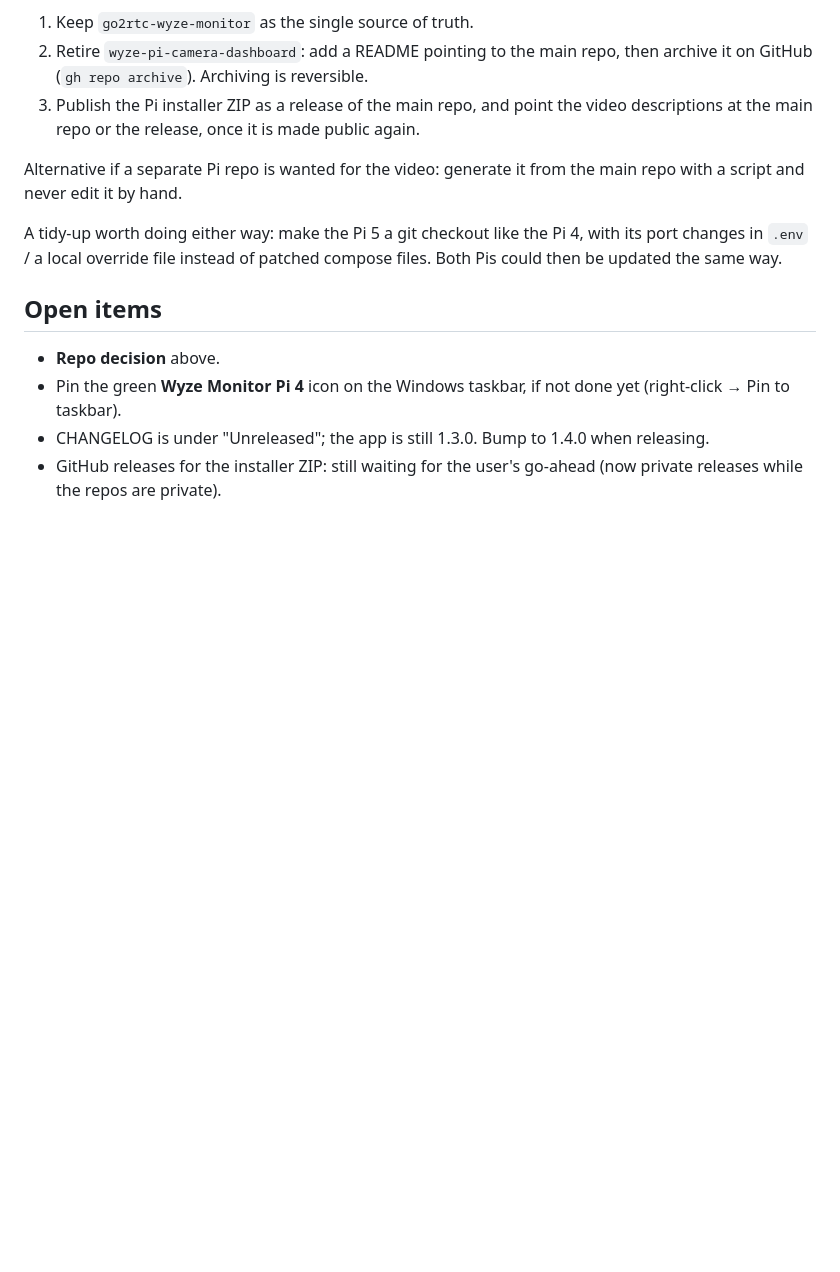
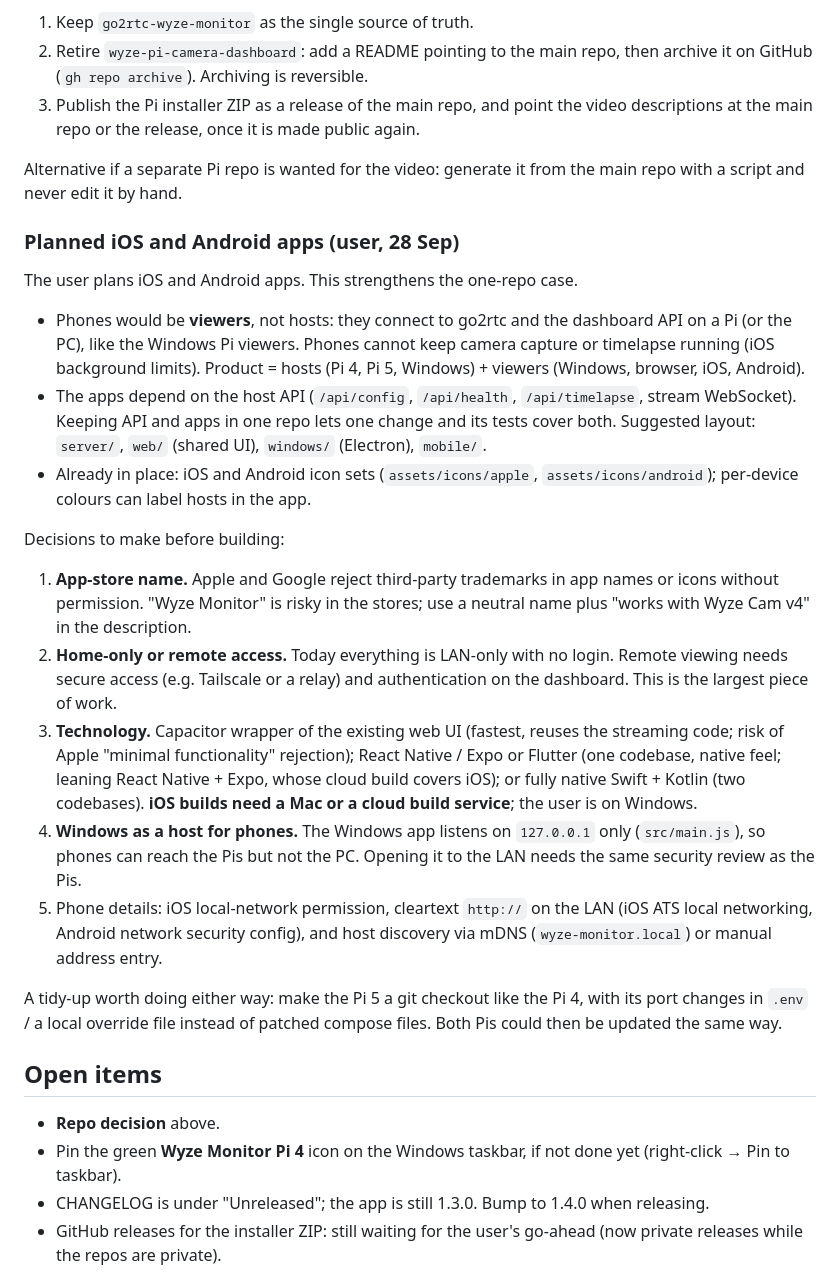
Before and after one commit to bobster316/go2rtc-wyze-monitor, a Markdown page: HANDOVER-2026-09-28-THREE-DEVICES.md, the part around the change. Rendered like a GitHub page; blank space fills up the shorter version.

Commit message:
docs: factor planned iOS and Android apps into repo recommendation
Co-Authored-By: Claude Opus 5.5 <noreply@anthropic.com>

```diff
--- a/HANDOVER-2026-09-28-THREE-DEVICES.md
+++ b/HANDOVER-2026-09-28-THREE-DEVICES.md
@@ -105,6 +105,44 @@ the Windows shortcut (`-Device`, `-Url`).
 Alternative if a separate Pi repo is wanted for the video: generate it from
 the main repo with a script and never edit it by hand.
 
+### Planned iOS and Android apps (user, 28 Sep)
+
+The user plans iOS and Android apps. This strengthens the one-repo case.
+
+- Phones would be **viewers**, not hosts: they connect to go2rtc and the
+  dashboard API on a Pi (or the PC), like the Windows Pi viewers. Phones
+  cannot keep camera capture or timelapse running (iOS background limits).
+  Product = hosts (Pi 4, Pi 5, Windows) + viewers (Windows, browser, iOS,
+  Android).
+- The apps depend on the host API (`/api/config`, `/api/health`,
+  `/api/timelapse`, stream WebSocket). Keeping API and apps in one repo lets
+  one change and its tests cover both. Suggested layout: `server/`, `web/`
+  (shared UI), `windows/` (Electron), `mobile/`.
+- Already in place: iOS and Android icon sets (`assets/icons/apple`,
+  `assets/icons/android`); per-device colours can label hosts in the app.
+
+Decisions to make before building:
+
+1. **App-store name.** Apple and Google reject third-party trademarks in app
+   names or icons without permission. "Wyze Monitor" is risky in the
+   stores; use a neutral name plus "works with Wyze Cam v4" in the
+   description.
+2. **Home-only or remote access.** Today everything is LAN-only with no
+   login. Remote viewing needs secure access (e.g. Tailscale or a relay) and
+   authentication on the dashboard. This is the largest piece of work.
+3. **Technology.** Capacitor wrapper of the existing web UI (fastest, reuses
+   the streaming code; risk of Apple "minimal functionality" rejection);
+   React Native / Expo or Flutter (one codebase, native feel; leaning React
+   Native + Expo, whose cloud build covers iOS); or fully native Swift +
+   Kotlin (two codebases). **iOS builds need a Mac or a cloud build
+   service**; the user is on Windows.
+4. **Windows as a host for phones.** The Windows app listens on
+   `127.0.0.1` only (`src/main.js`), so phones can reach the Pis but not
+   the PC. Opening it to the LAN needs the same security review as the Pis.
+5. Phone details: iOS local-network permission, cleartext `http://` on the
+   LAN (iOS ATS local networking, Android network security config), and
+   host discovery via mDNS (`wyze-monitor.local`) or manual address entry.
+
 A tidy-up worth doing either way: make the Pi 5 a git checkout like the Pi 4,
 with its port changes in `.env` / a local override file instead of patched
 compose files. Both Pis could then be updated the same way.
```
